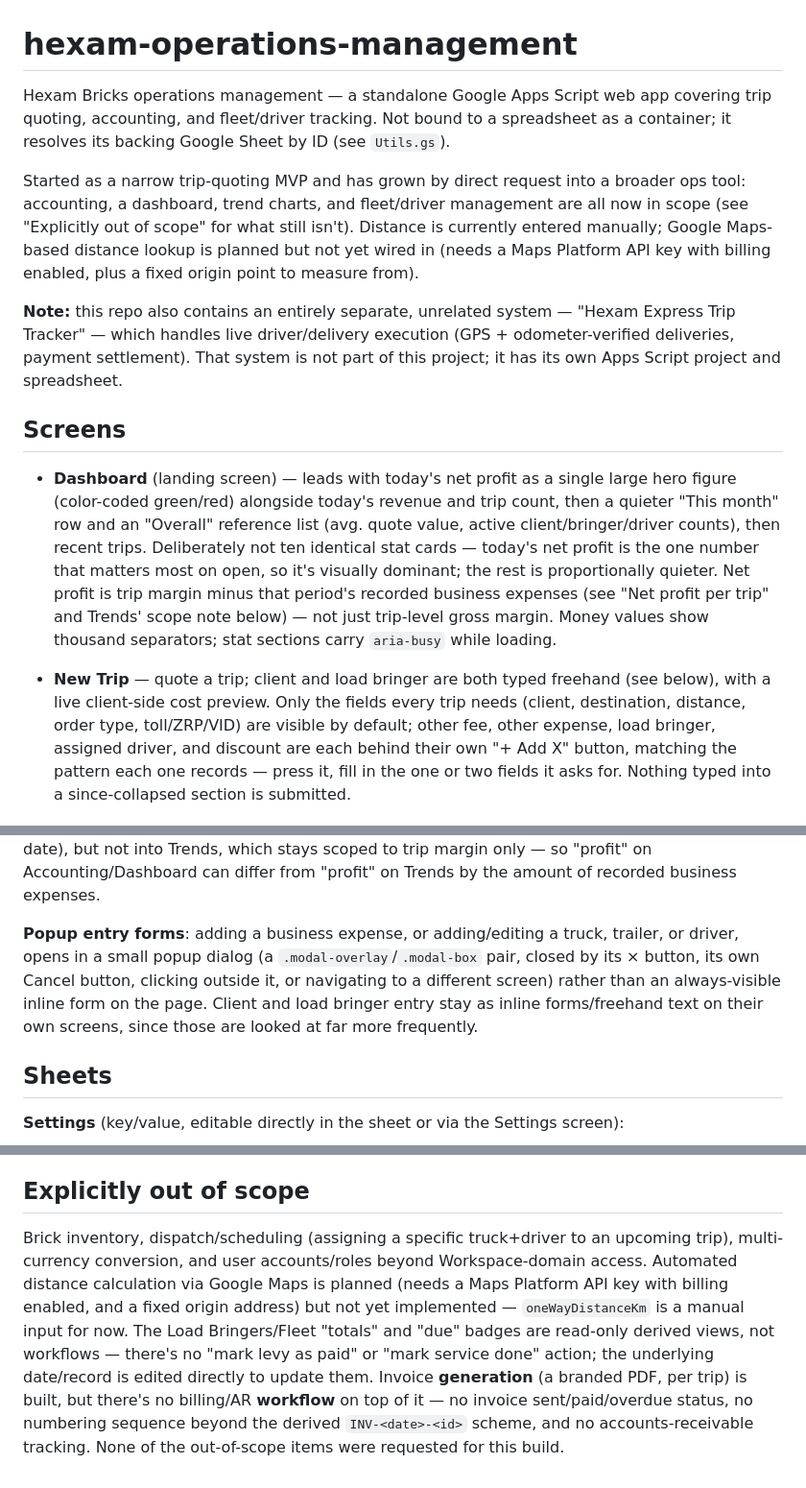
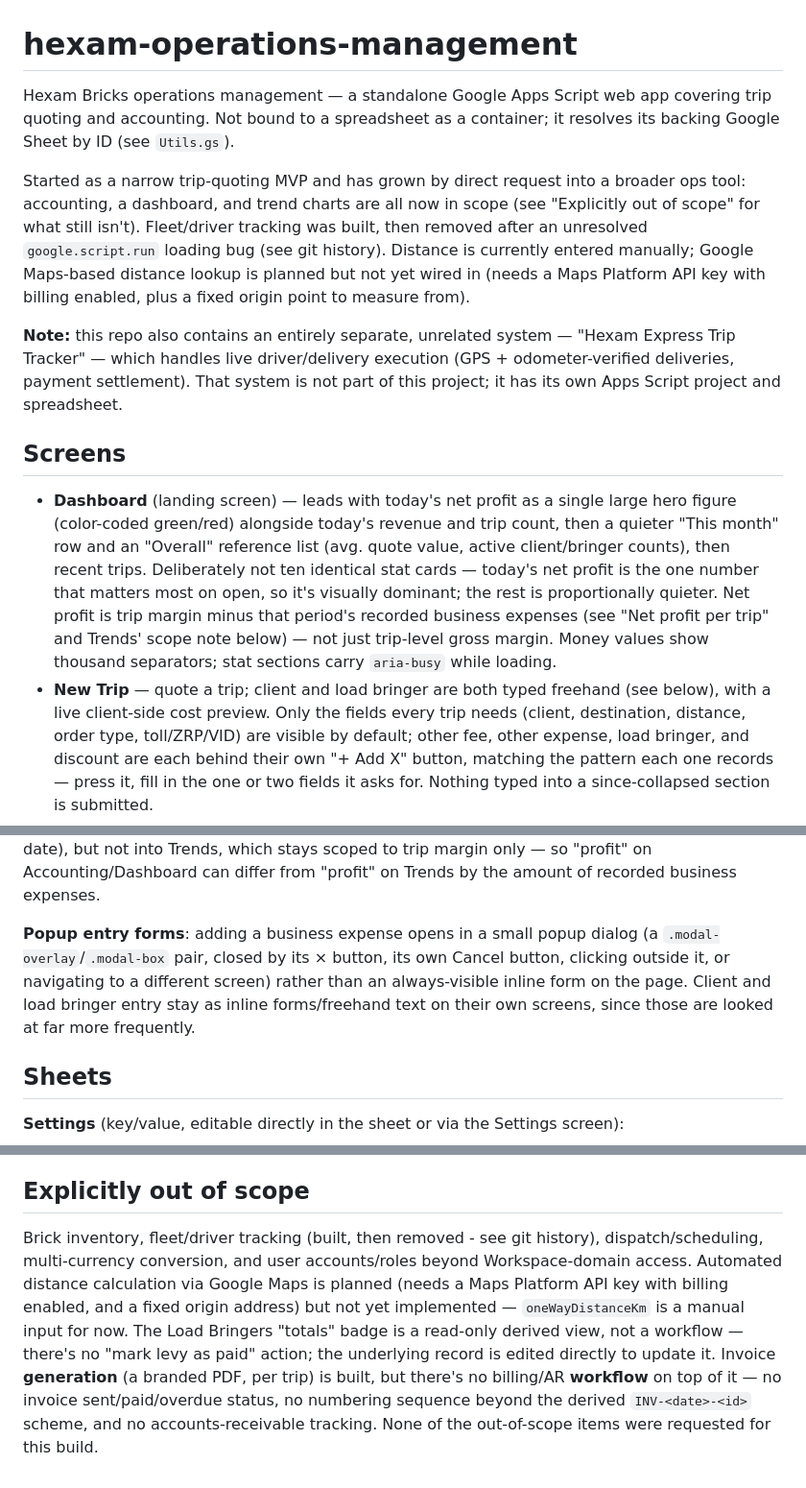
Before and after one commit to v96m4fgr4n-bot/hexam-operations-management, a Markdown page: README.md, 3 parts joined by grey strips. Shown at 96% size. Drawn GitHub-style.

```diff
--- a/README.md
+++ b/README.md
@@ -1,14 +1,14 @@
 # hexam-operations-management
 
 Hexam Bricks operations management — a standalone Google Apps Script web
-app covering trip quoting, accounting, and fleet/driver tracking. Not
-bound to a spreadsheet as a container; it resolves its backing Google
-Sheet by ID (see `Utils.gs`).
+app covering trip quoting and accounting. Not bound to a spreadsheet as a
+container; it resolves its backing Google Sheet by ID (see `Utils.gs`).
 
 Started as a narrow trip-quoting MVP and has grown by direct request into
-a broader ops tool: accounting, a dashboard, trend charts, and fleet/driver
-management are all now in scope (see "Explicitly out of scope" for what
-still isn't). Distance is currently entered manually; Google Maps-based
+a broader ops tool: accounting, a dashboard, and trend charts are all now
+in scope (see "Explicitly out of scope" for what still isn't). Fleet/driver
+tracking was built, then removed after an unresolved `google.script.run`
+loading bug (see git history). Distance is currently entered manually; Google Maps-based
 distance lookup is planned but not yet wired in (needs a Maps Platform API
 key with billing enabled, plus a fixed origin point to measure from).
 
@@ -23,7 +23,7 @@ spreadsheet.
 - **Dashboard** (landing screen) — leads with today's net profit as a single
   large hero figure (color-coded green/red) alongside today's revenue and
   trip count, then a quieter "This month" row and an "Overall" reference
-  list (avg. quote value, active client/bringer/driver counts), then
+  list (avg. quote value, active client/bringer counts), then
   recent trips. Deliberately not ten identical stat cards — today's net
   profit is the one number that matters most on open, so it's visually
   dominant; the rest is proportionally quieter. Net profit is trip margin
@@ -35,7 +35,7 @@ spreadsheet.
   freehand (see below), with a live client-side cost preview. Only the
   fields every trip needs (client, destination, distance, order type,
   toll/ZRP/VID) are visible by default; other fee, other expense, load
-  bringer, assigned driver, and discount are each behind their own
+  bringer, and discount are each behind their own
   "+ Add X" button, matching the pattern each one records — press it,
   fill in the one or two fields it asks for. Nothing typed into a
   since-collapsed section is submitted.
@@ -183,13 +158,12 @@ Trends, which stays scoped to trip margin only — so "profit" on
 Accounting/Dashboard can differ from "profit" on Trends by the amount of
 recorded business expenses.
 
-**Popup entry forms**: adding a business expense, or adding/editing a
-truck, trailer, or driver, opens in a small popup dialog (a
-`.modal-overlay`/`.modal-box` pair, closed by its × button, its own
-Cancel button, clicking outside it, or navigating to a different screen)
-rather than an always-visible inline form on the page. Client and load
-bringer entry stay as inline forms/freehand text on their own screens,
-since those are looked at far more frequently.
+**Popup entry forms**: adding a business expense opens in a small popup
+dialog (a `.modal-overlay`/`.modal-box` pair, closed by its × button, its
+own Cancel button, clicking outside it, or navigating to a different
+screen) rather than an always-visible inline form on the page. Client and
+load bringer entry stay as inline forms/freehand text on their own
+screens, since those are looked at far more frequently.
 
 ## Sheets
 
@@ -337,15 +294,15 @@ auto-detects for those services.
 
 ## Explicitly out of scope
 
-Brick inventory, dispatch/scheduling (assigning a specific truck+driver to
-an upcoming trip), multi-currency conversion, and user accounts/roles
-beyond Workspace-domain access. Automated distance calculation via Google
-Maps is planned (needs a Maps Platform API key with billing enabled, and a
-fixed origin address) but not yet implemented — `oneWayDistanceKm` is a
-manual input for now. The Load Bringers/Fleet "totals" and "due" badges
-are read-only derived views, not workflows — there's no "mark levy as
-paid" or "mark service done" action; the underlying date/record is edited
-directly to update them. Invoice **generation** (a branded PDF, per trip)
+Brick inventory, fleet/driver tracking (built, then removed - see git
+history), dispatch/scheduling, multi-currency conversion, and user
+accounts/roles beyond Workspace-domain access. Automated distance
+calculation via Google Maps is planned (needs a Maps Platform API key
+with billing enabled, and a fixed origin address) but not yet implemented
+— `oneWayDistanceKm` is a manual input for now. The Load Bringers "totals"
+badge is a read-only derived view, not a workflow — there's no "mark levy
+as paid" action; the underlying record is edited directly to update it.
+Invoice **generation** (a branded PDF, per trip)
 is built, but there's no billing/AR **workflow** on top of it — no invoice
 sent/paid/overdue status, no numbering sequence beyond the derived
 `INV-<date>-<id>` scheme, and no accounts-receivable tracking. None of the
```
Also changed, not shown: other parts of README.md (+11 -53 lines).
